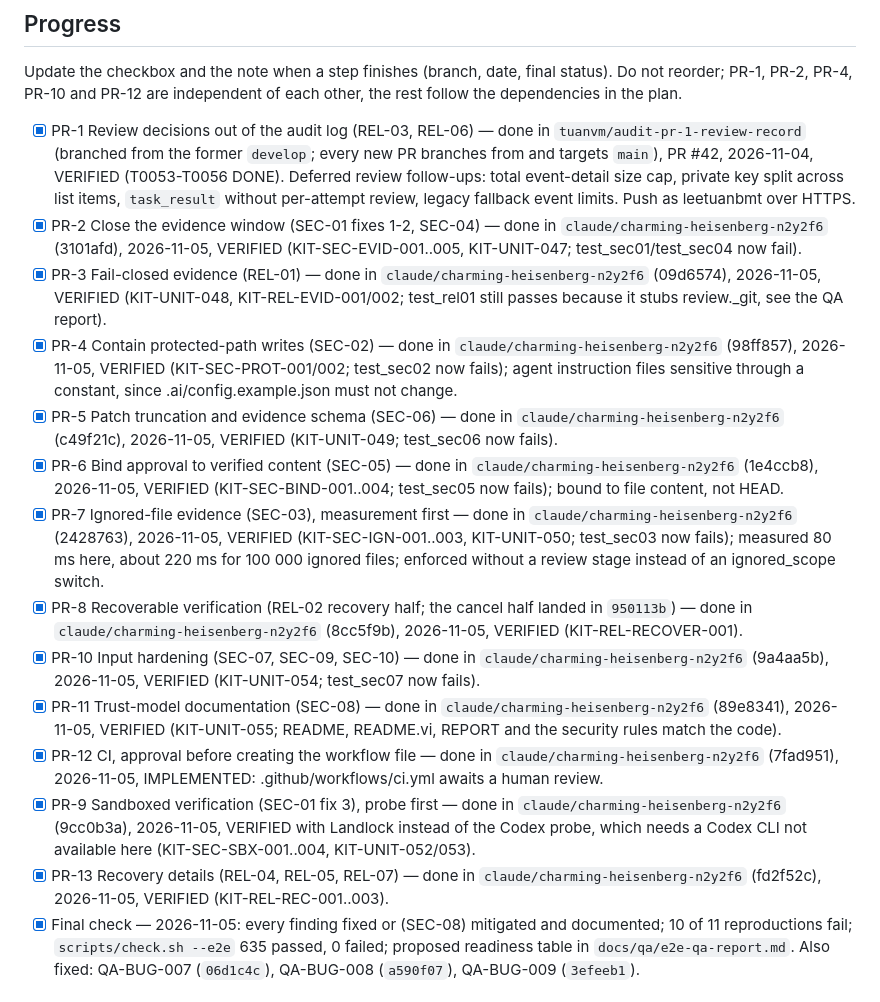
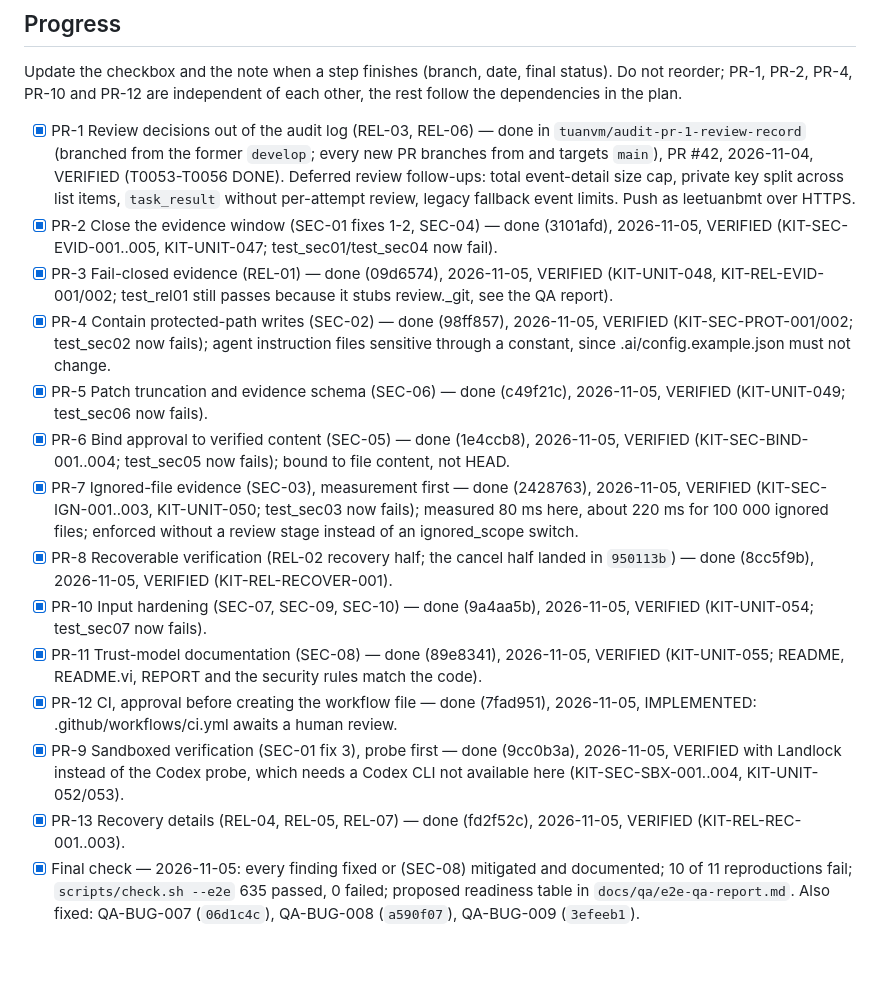
Before and after one commit to leetuanbmt/agent-orchestration-kit, a Markdown page: GOAL.md, the part around the change. Rendered like a GitHub page; blank space fills up the shorter version.

```diff
--- a/GOAL.md
+++ b/GOAL.md
@@ -21,18 +21,18 @@ dependencies in the plan.
   VERIFIED (T0053-T0056 DONE). Deferred review follow-ups: total event-detail size cap, private
   key split across list items, `task_result` without per-attempt review, legacy fallback event
   limits. Push as leetuanbmt over HTTPS.
-- [x] PR-2 Close the evidence window (SEC-01 fixes 1-2, SEC-04) — done in `claude/charming-heisenberg-n2y2f6` (3101afd), 2026-11-05, VERIFIED (KIT-SEC-EVID-001..005, KIT-UNIT-047; test_sec01/test_sec04 now fail).
-- [x] PR-3 Fail-closed evidence (REL-01) — done in `claude/charming-heisenberg-n2y2f6` (09d6574), 2026-11-05, VERIFIED (KIT-UNIT-048, KIT-REL-EVID-001/002; test_rel01 still passes because it stubs review._git, see the QA report).
-- [x] PR-4 Contain protected-path writes (SEC-02) — done in `claude/charming-heisenberg-n2y2f6` (98ff857), 2026-11-05, VERIFIED (KIT-SEC-PROT-001/002; test_sec02 now fails); agent instruction files sensitive through a constant, since .ai/config.example.json must not change.
-- [x] PR-5 Patch truncation and evidence schema (SEC-06) — done in `claude/charming-heisenberg-n2y2f6` (c49f21c), 2026-11-05, VERIFIED (KIT-UNIT-049; test_sec06 now fails).
-- [x] PR-6 Bind approval to verified content (SEC-05) — done in `claude/charming-heisenberg-n2y2f6` (1e4ccb8), 2026-11-05, VERIFIED (KIT-SEC-BIND-001..004; test_sec05 now fails); bound to file content, not HEAD.
-- [x] PR-7 Ignored-file evidence (SEC-03), measurement first — done in `claude/charming-heisenberg-n2y2f6` (2428763), 2026-11-05, VERIFIED (KIT-SEC-IGN-001..003, KIT-UNIT-050; test_sec03 now fails); measured 80 ms here, about 220 ms for 100 000 ignored files; enforced without a review stage instead of an ignored_scope switch.
-- [x] PR-8 Recoverable verification (REL-02 recovery half; the cancel half landed in `950113b`) — done in `claude/charming-heisenberg-n2y2f6` (8cc5f9b), 2026-11-05, VERIFIED (KIT-REL-RECOVER-001).
-- [x] PR-10 Input hardening (SEC-07, SEC-09, SEC-10) — done in `claude/charming-heisenberg-n2y2f6` (9a4aa5b), 2026-11-05, VERIFIED (KIT-UNIT-054; test_sec07 now fails).
-- [x] PR-11 Trust-model documentation (SEC-08) — done in `claude/charming-heisenberg-n2y2f6` (89e8341), 2026-11-05, VERIFIED (KIT-UNIT-055; README, README.vi, REPORT and the security rules match the code).
-- [x] PR-12 CI, approval before creating the workflow file — done in `claude/charming-heisenberg-n2y2f6` (7fad951), 2026-11-05, IMPLEMENTED: .github/workflows/ci.yml awaits a human review.
-- [x] PR-9 Sandboxed verification (SEC-01 fix 3), probe first — done in `claude/charming-heisenberg-n2y2f6` (9cc0b3a), 2026-11-05, VERIFIED with Landlock instead of the Codex probe, which needs a Codex CLI not available here (KIT-SEC-SBX-001..004, KIT-UNIT-052/053).
-- [x] PR-13 Recovery details (REL-04, REL-05, REL-07) — done in `claude/charming-heisenberg-n2y2f6` (fd2f52c), 2026-11-05, VERIFIED (KIT-REL-REC-001..003).
+- [x] PR-2 Close the evidence window (SEC-01 fixes 1-2, SEC-04) — done (3101afd), 2026-11-05, VERIFIED (KIT-SEC-EVID-001..005, KIT-UNIT-047; test_sec01/test_sec04 now fail).
+- [x] PR-3 Fail-closed evidence (REL-01) — done (09d6574), 2026-11-05, VERIFIED (KIT-UNIT-048, KIT-REL-EVID-001/002; test_rel01 still passes because it stubs review._git, see the QA report).
+- [x] PR-4 Contain protected-path writes (SEC-02) — done (98ff857), 2026-11-05, VERIFIED (KIT-SEC-PROT-001/002; test_sec02 now fails); agent instruction files sensitive through a constant, since .ai/config.example.json must not change.
+- [x] PR-5 Patch truncation and evidence schema (SEC-06) — done (c49f21c), 2026-11-05, VERIFIED (KIT-UNIT-049; test_sec06 now fails).
+- [x] PR-6 Bind approval to verified content (SEC-05) — done (1e4ccb8), 2026-11-05, VERIFIED (KIT-SEC-BIND-001..004; test_sec05 now fails); bound to file content, not HEAD.
+- [x] PR-7 Ignored-file evidence (SEC-03), measurement first — done (2428763), 2026-11-05, VERIFIED (KIT-SEC-IGN-001..003, KIT-UNIT-050; test_sec03 now fails); measured 80 ms here, about 220 ms for 100 000 ignored files; enforced without a review stage instead of an ignored_scope switch.
+- [x] PR-8 Recoverable verification (REL-02 recovery half; the cancel half landed in `950113b`) — done (8cc5f9b), 2026-11-05, VERIFIED (KIT-REL-RECOVER-001).
+- [x] PR-10 Input hardening (SEC-07, SEC-09, SEC-10) — done (9a4aa5b), 2026-11-05, VERIFIED (KIT-UNIT-054; test_sec07 now fails).
+- [x] PR-11 Trust-model documentation (SEC-08) — done (89e8341), 2026-11-05, VERIFIED (KIT-UNIT-055; README, README.vi, REPORT and the security rules match the code).
+- [x] PR-12 CI, approval before creating the workflow file — done (7fad951), 2026-11-05, IMPLEMENTED: .github/workflows/ci.yml awaits a human review.
+- [x] PR-9 Sandboxed verification (SEC-01 fix 3), probe first — done (9cc0b3a), 2026-11-05, VERIFIED with Landlock instead of the Codex probe, which needs a Codex CLI not available here (KIT-SEC-SBX-001..004, KIT-UNIT-052/053).
+- [x] PR-13 Recovery details (REL-04, REL-05, REL-07) — done (fd2f52c), 2026-11-05, VERIFIED (KIT-REL-REC-001..003).
 - [x] Final check — 2026-11-05: every finding fixed or (SEC-08) mitigated and documented; 10 of 11 reproductions fail; `scripts/check.sh --e2e` 635 passed, 0 failed; proposed readiness table in `docs/qa/e2e-qa-report.md`. Also fixed: QA-BUG-007 (`06d1c4c`), QA-BUG-008 (`a590f07`), QA-BUG-009 (`3efeeb1`).
 
 ## Inputs
```
Also changed, not shown: docs/audits/implementation-plan.md (+12 -12 lines), docs/qa/e2e-qa-report.md (+3 -3 lines).
